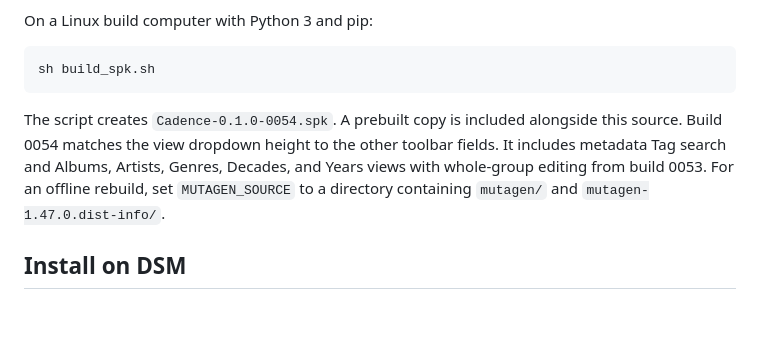
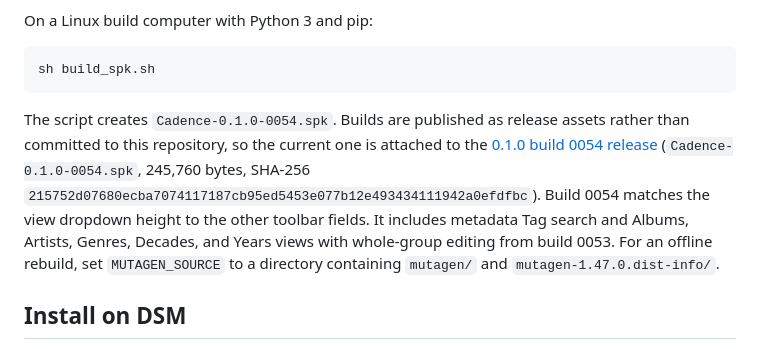
Before and after one commit to LeroyRich/cadence, a Markdown page: README.md, the part around the change. GitHub-like rendering; blank space fills up the shorter version.

Commit message:
README: point the build section at the published release asset
Builds are release assets, not committed files, so the README no longer claims
a prebuilt copy sits alongside the source.

````diff
--- a/README.md
+++ b/README.md
@@ -80,7 +80,7 @@ On a Linux build computer with Python 3 and pip:
 sh build_spk.sh
 ```
 
-The script creates `Cadence-0.1.0-0054.spk`. A prebuilt copy is included alongside this source. Build 0054 matches the view dropdown height to the other toolbar fields. It includes metadata Tag search and Albums, Artists, Genres, Decades, and Years views with whole-group editing from build 0053. For an offline rebuild, set `MUTAGEN_SOURCE` to a directory containing `mutagen/` and `mutagen-1.47.0.dist-info/`.
+The script creates `Cadence-0.1.0-0054.spk`. Builds are published as release assets rather than committed to this repository, so the current one is attached to the [0.1.0 build 0054 release](https://github.com/LeroyRich/cadence/releases/tag/v0.1.0-0054) (`Cadence-0.1.0-0054.spk`, 245,760 bytes, SHA-256 `215752d07680ecba7074117187cb95ed5453e077b12e493434111942a0efdfbc`). Build 0054 matches the view dropdown height to the other toolbar fields. It includes metadata Tag search and Albums, Artists, Genres, Decades, and Years views with whole-group editing from build 0053. For an offline rebuild, set `MUTAGEN_SOURCE` to a directory containing `mutagen/` and `mutagen-1.47.0.dist-info/`.
 
 ## Install on DSM
 
````
